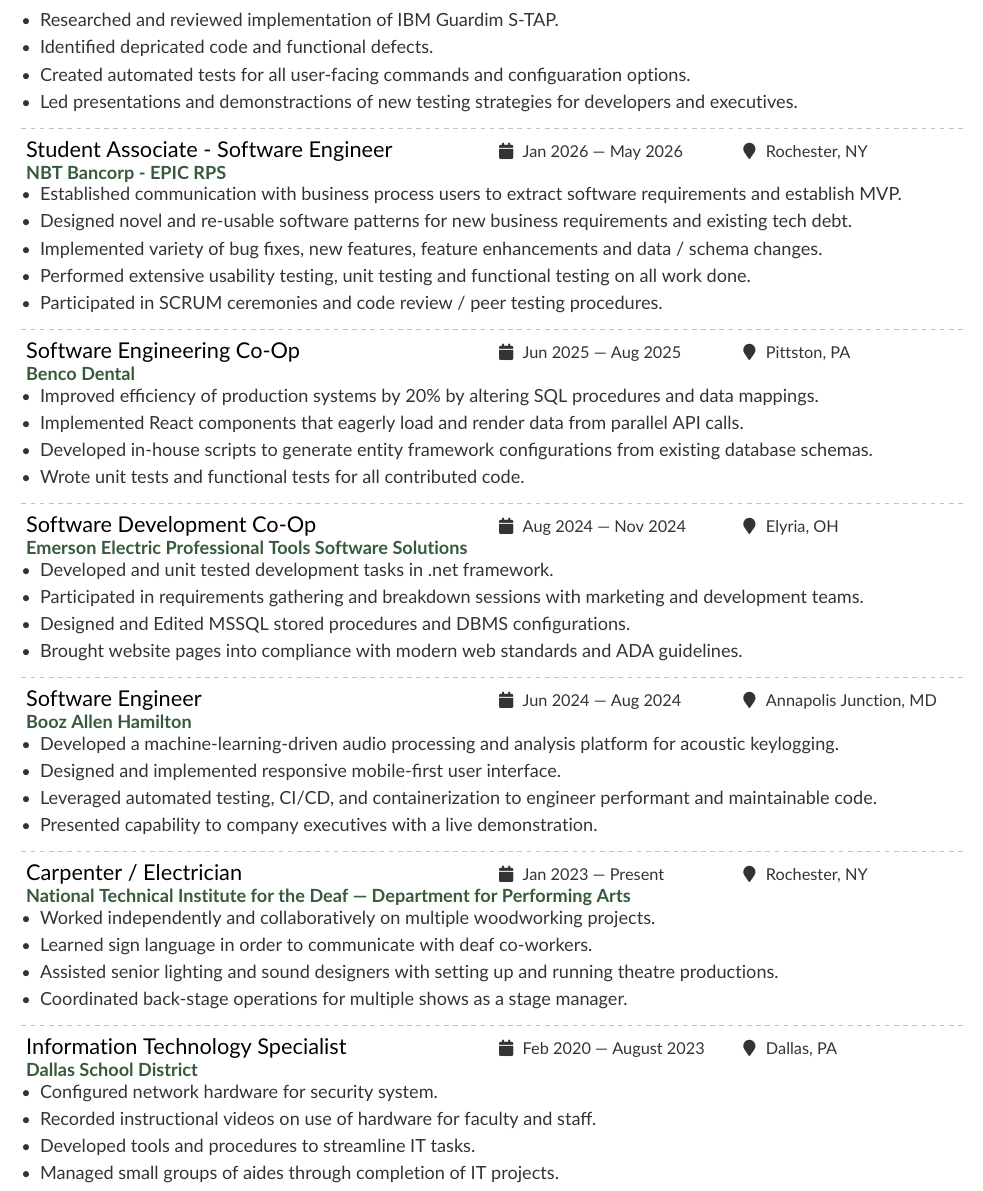
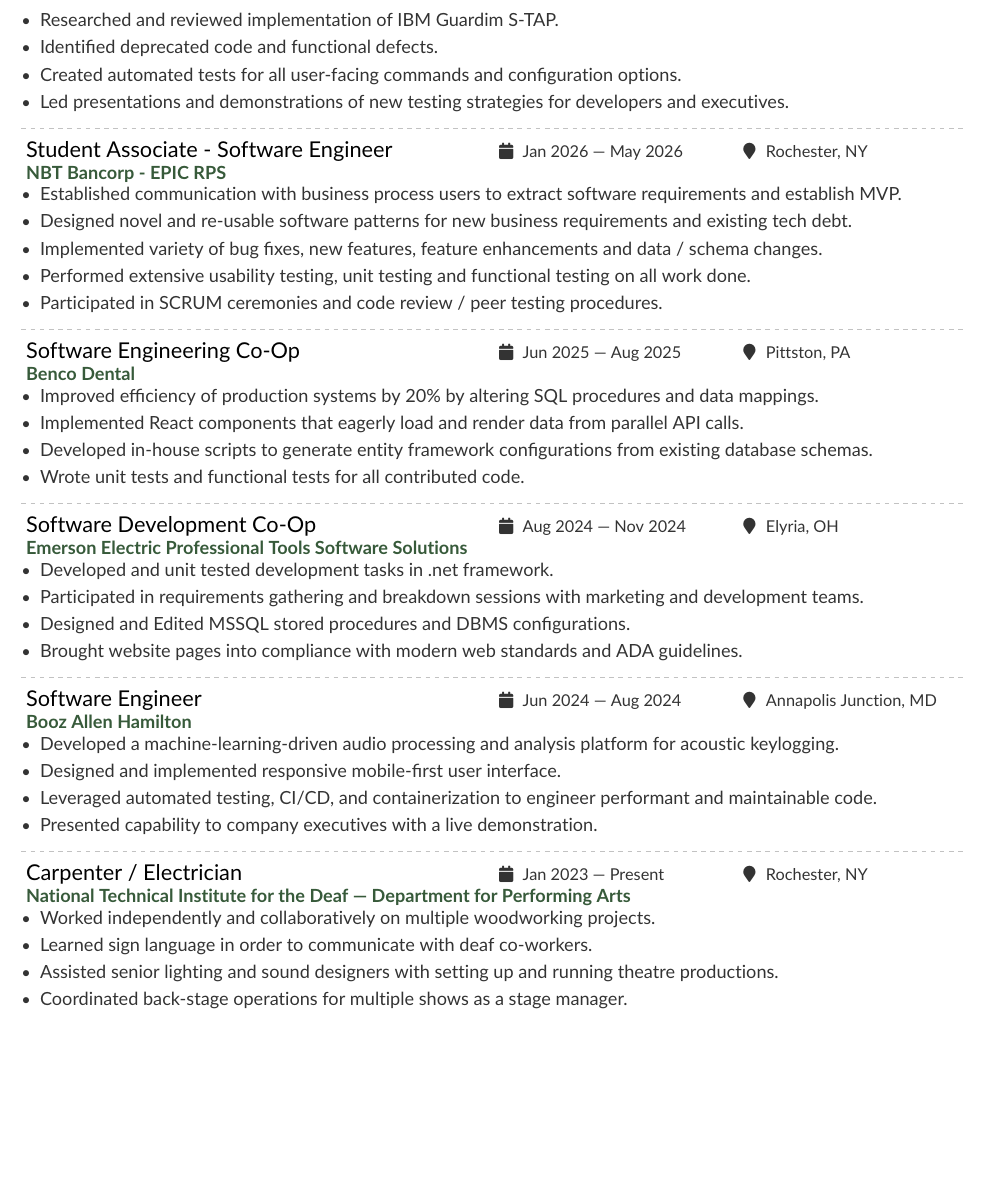
Before and after one commit to mroley1/resume, a LaTeX CV (matthew_oley_resume.tex): part of page 2 of 2, cut so that both start at the same text, the shorter picture padded with empty space. Compiled offline with pdfLaTeX.

Commit message:
fit to page

```diff
--- a/matthew_oley_resume.tex
+++ b/matthew_oley_resume.tex
@@ -253,9 +253,9 @@
 \cvevent{Software Developer}{IBM}{May 2026 --- Aug 2026}{Lowell, MA}{}{}
 \begin{itemize}
 \item Researched and reviewed implementation of IBM Guardim S-TAP.
-\item Identified depricated code and functional defects.
-\item Created automated tests for all user-facing commands and configuaration options.
-\item Led presentations and demonstractions of new testing strategies for developers and executives.
+\item Identified deprecated code and functional defects.
+\item Created automated tests for all user-facing commands and configuration options.
+\item Led presentations and demonstrations of new testing strategies for developers and executives.
 \end{itemize}
 
 \divider{}
@@ -309,16 +309,16 @@
 \item Coordinated back-stage operations for multiple shows as a stage manager.
 \end{itemize}
 
-\divider{}
+% \divider{}
 
-\cvevent{Information Technology Specialist}{Dallas School District}{Feb 2020 --- August 2023}{Dallas, PA}{}{}
-\begin{itemize}
-\item Configured network hardware for security system.
-% \item Prepared hardware for student and teacher use and solved connection and technology issues.
-\item Recorded instructional videos on use of hardware for faculty and staff.
-\item Developed tools and procedures to streamline IT tasks.
-\item Managed small groups of aides through completion of IT projects.
-\end{itemize}
+% \cvevent{Information Technology Specialist}{Dallas School District}{Feb 2020 --- August 2023}{Dallas, PA}{}{}
+% \begin{itemize}
+% \item Configured network hardware for security system.
+% % \item Prepared hardware for student and teacher use and solved connection and technology issues.
+% \item Recorded instructional videos on use of hardware for faculty and staff.
+% \item Developed tools and procedures to streamline IT tasks.
+% \item Managed small groups of aides through completion of IT projects.
+% \end{itemize}
 
 
 
```
